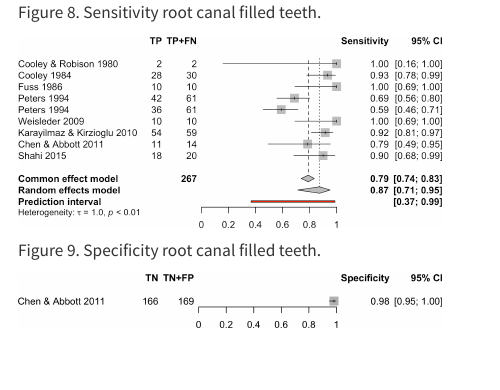
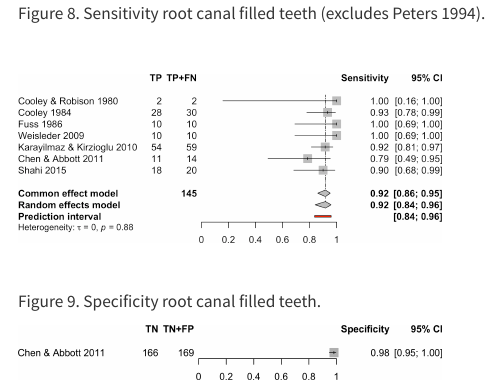
Before and after one commit to mdgrant/_dental_ept, a Quarto document (index.qmd): the page in a window 1100 px wide, from 4080 px down before the commit and from 4110 px down after it, so that both start at the same text. Rendered offline with R 4.5, knitr and Pandoc in place of Quarto, with nearby package versions; some code elsewhere in the file could not run offline; menus at the side of the page are left out.

Commit message:
delete Peters from meta

````diff
--- a/index.qmd
+++ b/index.qmd
@@ -665,9 +678,35 @@ meta_spec <- meta::metaprop(tn, tn + fp,
 
 ```
 
-<caption_mg> `r figure_ref()` Sensitivity root canal filled teeth. </caption_mg>
+<caption_mg> `r figure_ref()` Sensitivity root canal filled teeth (excludes Peters 1994). </caption_mg>
 
 ```{r forest_root_canal_filled_sens}
+#| eval: false
+#| echo: false
+#| include: false
+
+png("assets/meta_sens_root_canal_no_peters.png", width = 10.5, height = 7.5, units = "in", res = 300)
+meta::forest(meta_sens_no_peters,
+  leftlabs = c("", "TP", "TP+FN"),
+  rightlabs = c("Sensitivity", "95% CI"),
+  print.tau2 = FALSE,
+  print.tau = TRUE,
+  digits.tau = 1,
+  overall.hetstat = TRUE,
+  print.I2.ci = FALSE,
+  print.I2 = FALSE,
+  xlim = c(0, 1)
+)
+dev.off()
+
+trim_image("meta_sens_root_canal_no_peters.png")
+
+```
+<!-- ![](assets/meta_sens_root_canal.png){fig.align="left" width="55%"} -->
+
+<br/>
+
+```{r forest_root_canal_filled_sens_no_peters}}
 #| echo: false
 #| include: false
 
@@ -688,7 +727,8 @@ dev.off()
 trim_image("meta_sens_root_canal.png")
 
 ```
-![](assets/meta_sens_root_canal.png){fig.align="left" width="55%"}
+![](assets/meta_sens_root_canal_no_peters.png){fig.align="left" width="55%"}
+
 <br/>
 
 <caption_mg> `r figure_ref()` Specificity root canal filled teeth. </caption_mg>
````
Also changed, not shown: assets/meta_sens_root_canal.png, assets/meta_sens_root_canal_no_peters.png (added), docs/search.json, index.qmd (13 more changed lines), 4 other files.
